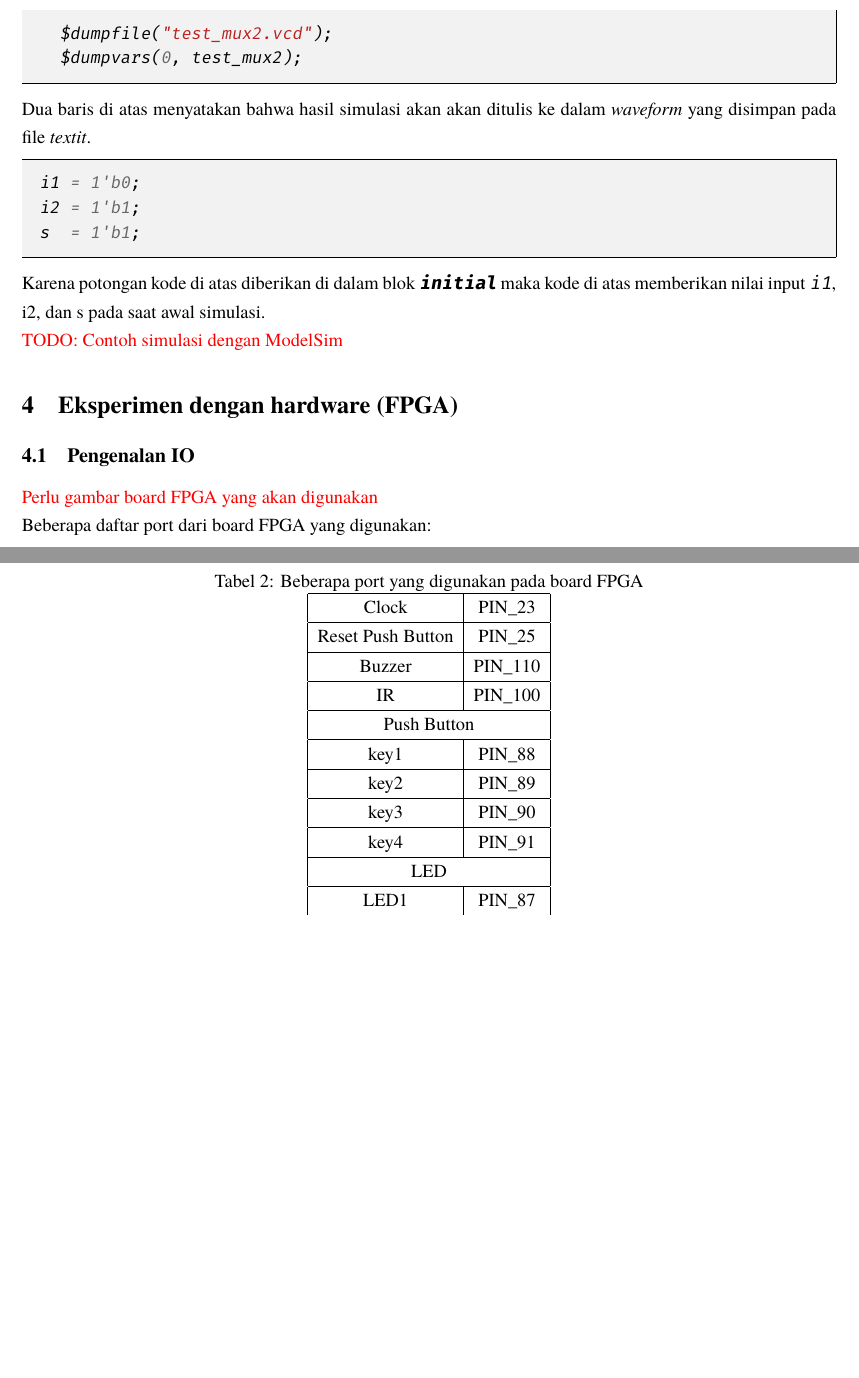
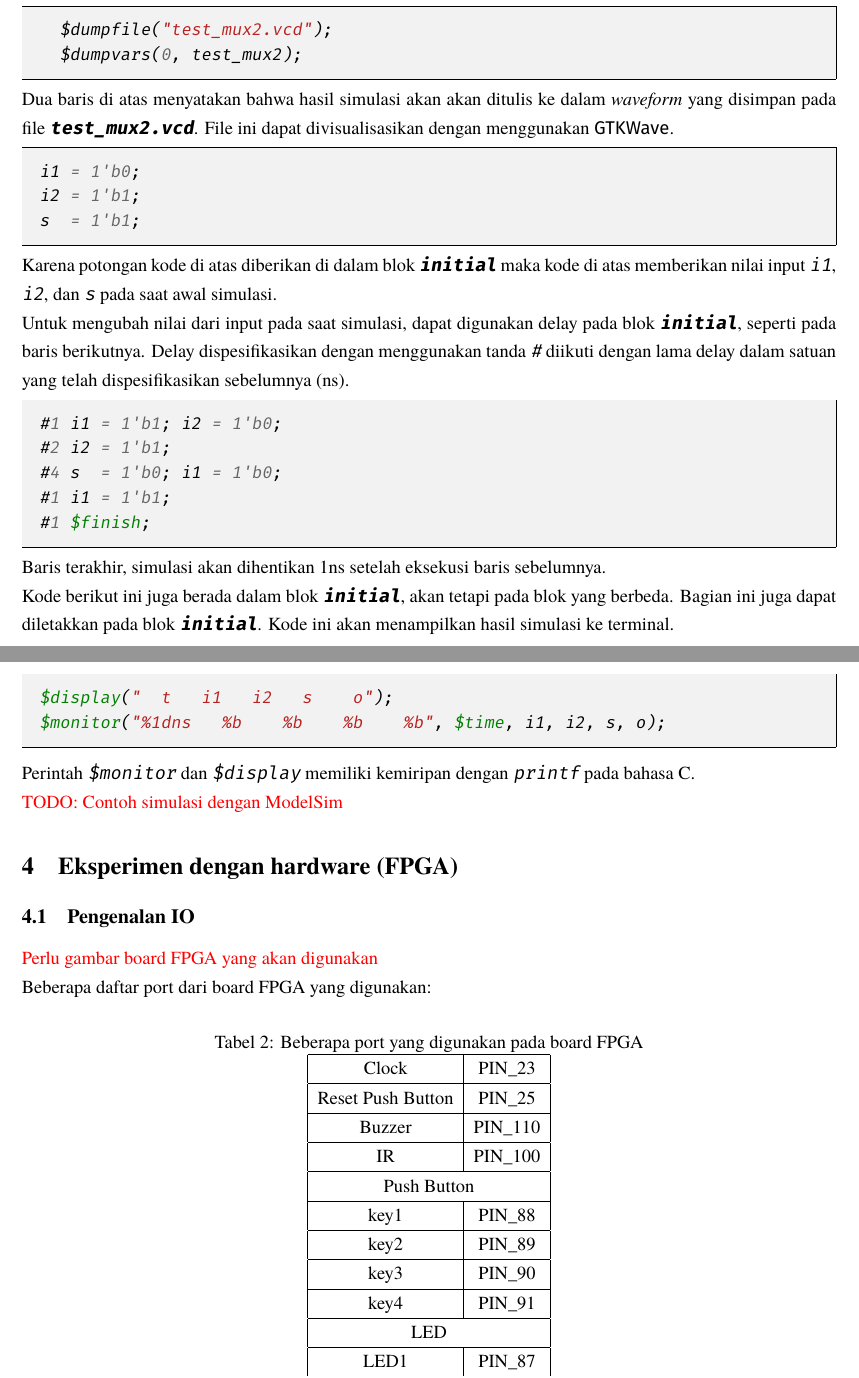
Before and after one commit to f-fathurrahman/BelajarVerilog, a LaTeX document (MAIN.tex, which reads simulasi.tex): two parts of pages 12 and 13 of 17 before the commit and two parts of pages 12 and 13 of 18 after it, joined at a grey line, cut so that both start at the same text, the shorter picture padded with empty space. Compiled offline with XeLaTeX; a missing font is replaced by an installed copy or a similar font.

Commit message:
Update boardfpga.tex and simulasi.tex

```diff
--- a/simulasi.tex
+++ b/simulasi.tex
@@ -94,7 +95,8 @@ Kode yang dieksekusi pada awal simulasi diberikan di dalam blok
 \end{verilogcode}
 
 Dua baris di atas menyatakan bahwa hasil simulasi akan akan ditulis
-ke dalam \textit{waveform} yang disimpan pada file \textit{textit}.
+ke dalam \textit{waveform} yang disimpan pada file {\tt\textbf{test\_mux2.vcd}}.
+File ini dapat divisualisasikan dengan menggunakan {\sf GTKWave}.
 
 \begin{verilogcode}
 i1 = 1'b0;
@@ -103,7 +105,34 @@ s  = 1'b1;
 \end{verilogcode}
 
 Karena potongan kode di atas diberikan di dalam blok {\tt\textbf{initial}}
-maka kode di atas memberikan nilai input {\tt i1}, i2, dan s pada saat awal
-simulasi.
+maka kode di atas memberikan nilai input {\tt i1}, {\tt i2}, dan {\tt s}
+pada saat awal simulasi.
+
+Untuk mengubah nilai dari input pada saat simulasi, dapat digunakan delay
+pada blok {\tt\textbf{initial}}, seperti pada baris berikutnya. Delay
+dispesifikasikan dengan menggunakan tanda {\tt \#} diikuti dengan lama delay
+dalam satuan yang telah dispesifikasikan sebelumnya (ns).
+
+\begin{verilogcode}
+#1 i1 = 1'b1; i2 = 1'b0;
+#2 i2 = 1'b1;
+#4 s  = 1'b0; i1 = 1'b0;
+#1 i1 = 1'b1;
+#1 $finish;
+\end{verilogcode}
+
+Baris terakhir, simulasi akan dihentikan 1ns setelah eksekusi baris sebelumnya.
+
+Kode berikut ini juga berada dalam blok {\tt\textbf{initial}}, akan
+tetapi pada blok yang berbeda. Bagian ini
+juga dapat diletakkan pada blok {\tt\textbf{initial}}.
+Kode ini akan menampilkan hasil simulasi ke terminal.
+\begin{verilogcode}
+$display("  t   i1   i2   s    o");
+$monitor("%1dns   %b    %b    %b    %b", $time, i1, i2, s, o);
+\end{verilogcode}
+
+Perintah \verb|$monitor| dan \verb|$display| memiliki kemiripan
+dengan \verb|printf| pada bahasa C.
 
 {\color{red} TODO: Contoh simulasi dengan ModelSim}
```
Also changed, not shown: boardfpga.tex (+6 -0 lines), MAIN.pdf, README.md, simulasi.tex (11 more changed lines), 3 other files.
